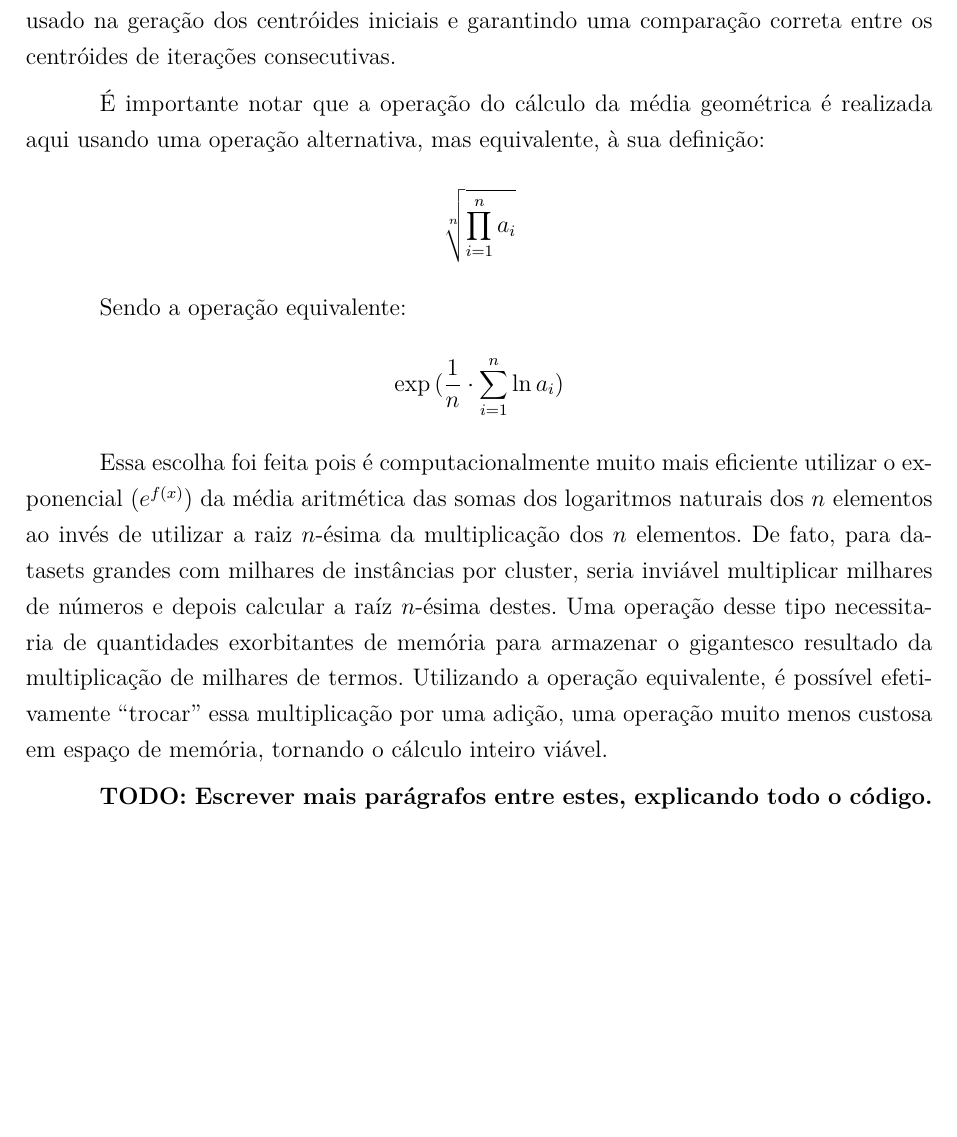
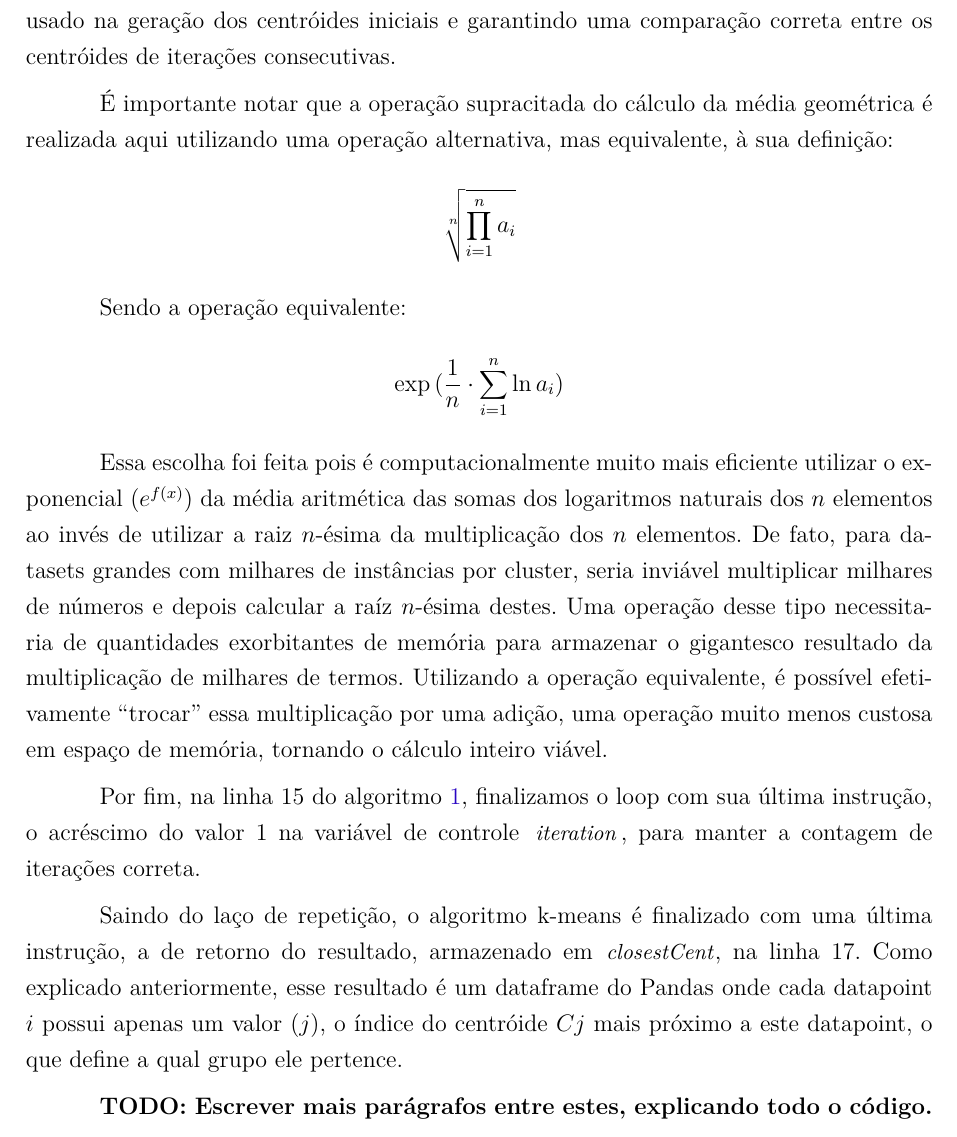
Before and after one commit to vinivosh/ufu-tcc2, a LaTeX thesis (monografia/monografia-main.tex): part of page 33 of 43 before the commit and part of page 33 of 44 after it, cut so that both start at the same text, the shorter picture padded with empty space. The pictures show the PDF file monografia/monografia-main.pdf that the author committed with the source.

Commit message:
Finalizar explicação do código do K-Means CPU na seção 4.1
Capítulo 4 Metod. de Dev. e Pesquisa, seção 1 - Implem. do K-Means

Finalmente, foram explicadas com sucesso todas as linhas de código da implementação do K-Means serial (single thread, rodando na CPU)

```diff
--- a/monografia/monografia-main.tex
+++ b/monografia/monografia-main.tex
@@ -901,7 +901,7 @@ Na linha 12, os centróides usados para os cálculos de distância na iteração
 
 Na linha 13 finalmente é feito o cálculo dos novos centróides. Novamente, assim como a operação da linha 8, temos uma cadeia de operações do Pandas. Utilizando o método \textit{\pythoninline{groupby}} da objeto dataframe, agrupamos o dataset de acordo com a lista de centróides mais próximos. Isso gera $k$ sub-conjuntos do dataset, cada um deles contendo apenas os datapoints mais próximos a um certo centróide. Para cada um destes sub-conjuntos, é aplicada uma função lambda que, dado um sub-conjunto, calcula a média geométrica --- que, como discutido em mais detalhes no capítulo \ref{sec:kmeans}, é o único método correto para encontrar a média de valores normalizados \cite{geoMeanIsBetter1986} --- de todos os datapoints do sub-conjunto. Essa cadeia de operações resulta em um dataframe de dimensão $d \cdot k$, onde $d$ é o número de variáveis que descrevem cada datapoint do dataset (\textit{features}). Esse dataframe é então transposto, acessando a propriedade \textit{\pythoninline{T}} do dataframe, resultando em um novo dataframe final de dimensão $k \cdot d$, seguindo o mesmo formato usado na geração dos centróides iniciais e garantindo uma comparação correta entre os centróides de iterações consecutivas.
 
-É importante notar que a operação do cálculo da média geométrica é realizada aqui usando uma operação alternativa, mas equivalente, à sua definição:
+É importante notar que a operação supracitada do cálculo da média geométrica é realizada aqui utilizando uma operação alternativa, mas equivalente, à sua definição:
 
 \[ \sqrt[n]{\displaystyle \prod_{i=1}^{n} a_{i}} \]
 
@@ -910,6 +910,10 @@ Sendo a operação equivalente:
 \[ \exp{(\frac{1}{n} \cdot \displaystyle \sum_{i=1}^{n} \ln{a_{i}})} \]
 
 Essa escolha foi feita pois é computacionalmente muito mais eficiente utilizar o exponencial ($e^{f(x)}$) da média aritmética das somas dos logaritmos naturais dos $n$ elementos ao invés de utilizar a raiz $n$-ésima da multiplicação dos $n$ elementos. De fato, para datasets grandes com milhares de instâncias por cluster, seria inviável multiplicar milhares de números e depois calcular a raíz $n$-ésima destes. Uma operação desse tipo necessitaria de quantidades exorbitantes de memória para armazenar o gigantesco resultado da multiplicação de milhares de termos. Utilizando a operação equivalente, é possível efetivamente \enquote{trocar} essa multiplicação por uma adição, uma operação muito menos custosa em espaço de memória, tornando o cálculo inteiro viável.
+
+Por fim, na linha 15 do algoritmo \ref{code:kMeansCPU}, finalizamos o loop com sua última instrução, o acréscimo do valor $1$ na variável de controle \textit{\pythoninline{iteration}}, para manter a contagem de iterações correta.
+
+Saindo do laço de repetição, o algoritmo k-means é finalizado com uma última instrução, a de retorno do resultado, armazenado em \textit{\pythoninline{closestCent}}, na linha 17. Como explicado anteriormente, esse resultado é um dataframe do Pandas onde cada datapoint $i$ possui apenas um valor $(j)$, o índice do centróide $Cj$ mais próximo a este datapoint, o que define a qual grupo ele pertence.
 
 % TODO
 % TODO
```
Also changed, not shown: monografia/monografia-main.pdf.
